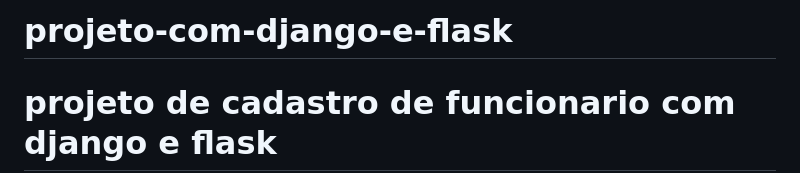
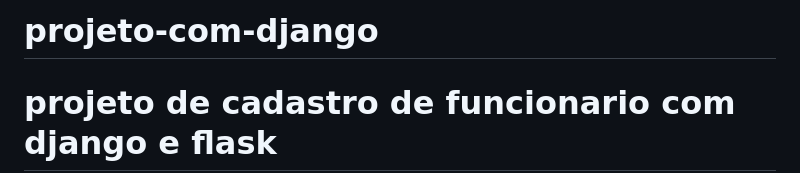
Before and after one commit to hnfksdjjn/projeto-com-django-e-flask, a Markdown page: README.md, the part around the change. GitHub-like rendering.

```diff
--- a/README.md
+++ b/README.md
@@ -1,4 +1,4 @@
-# projeto-com-django-e-flask
+# projeto-com-django
 # projeto de cadastro de funcionario com django e flask
 
 Aqui está uma explicação abrangente do seu projeto, que envolve a criação de uma aplicação Django para gerenciar funcionários:
```
